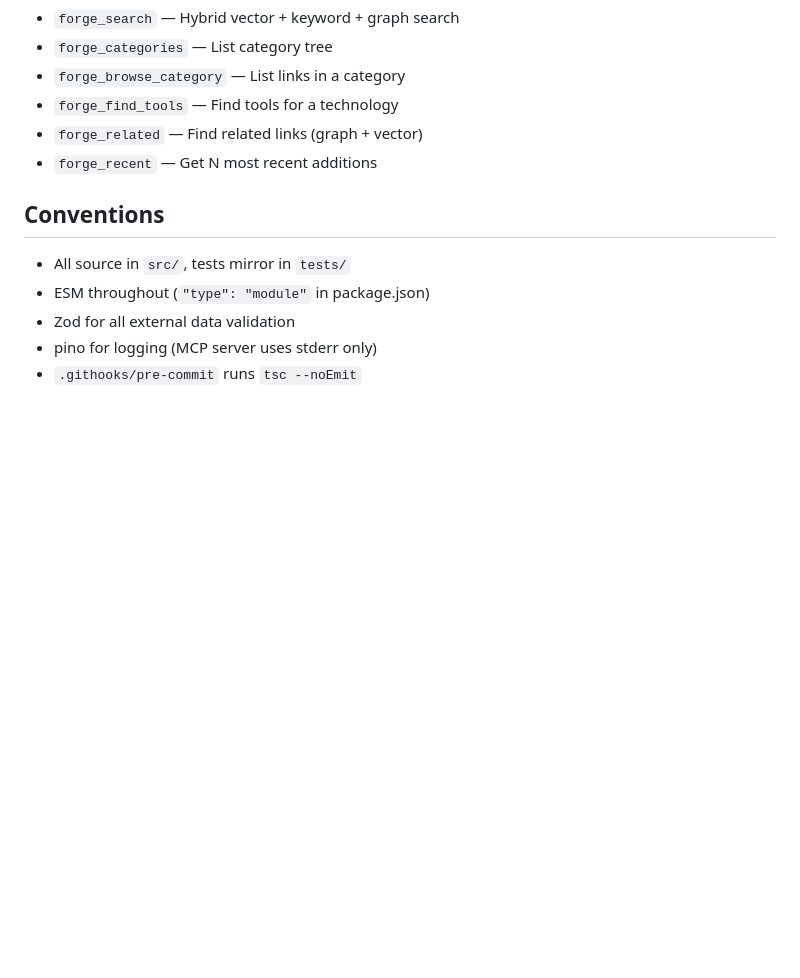
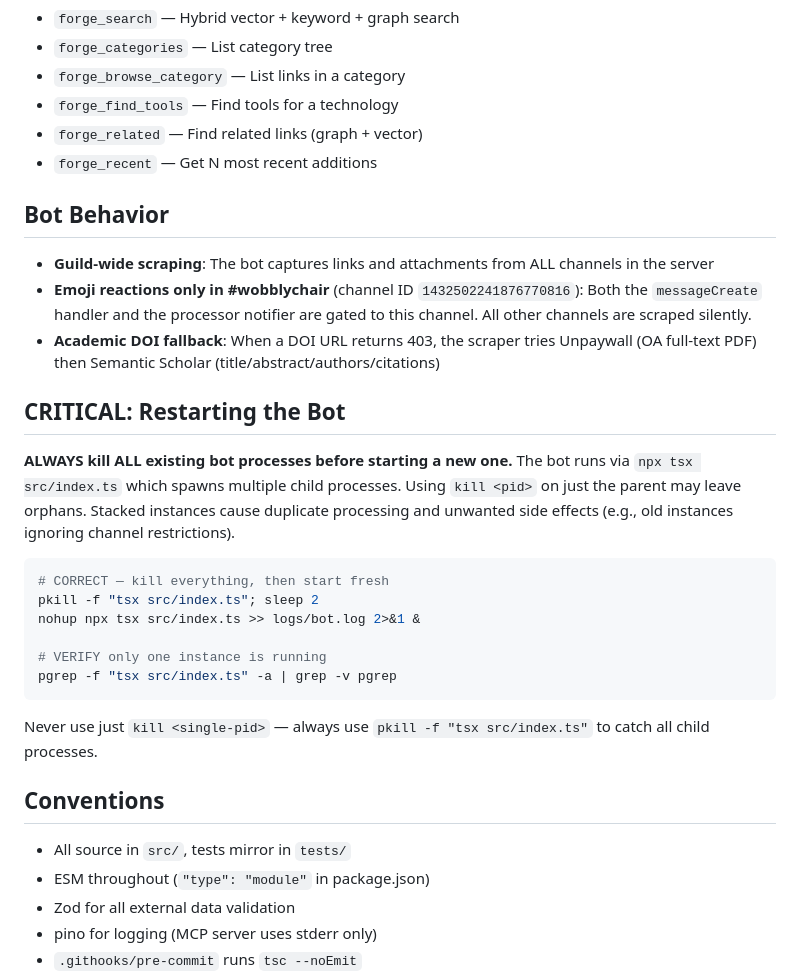
Before and after one commit to musicofhel/link-forge, a Markdown page: .claude/CLAUDE.md, the part around the change. Rendered like a GitHub page; blank space fills up the shorter version.

Commit message:
Document bot restart procedure and emoji channel restrictions
Add CRITICAL section to CLAUDE.md: always pkill all tsx processes
before restarting to prevent stacked instances. Document guild-wide
scraping behavior and wobblychair-only emoji policy.

Co-Authored-By: Claude Opus 4.6 <noreply@anthropic.com>

````diff
--- a/.claude/CLAUDE.md
+++ b/.claude/CLAUDE.md
@@ -90,6 +90,27 @@ npm run typecheck    # tsc --noEmit
 - `forge_related` — Find related links (graph + vector)
 - `forge_recent` — Get N most recent additions
 
+## Bot Behavior
+
+- **Guild-wide scraping**: The bot captures links and attachments from ALL channels in the server
+- **Emoji reactions only in #wobblychair** (channel ID `1432502241876770816`): Both the `messageCreate` handler and the processor notifier are gated to this channel. All other channels are scraped silently.
+- **Academic DOI fallback**: When a DOI URL returns 403, the scraper tries Unpaywall (OA full-text PDF) then Semantic Scholar (title/abstract/authors/citations)
+
+## CRITICAL: Restarting the Bot
+
+**ALWAYS kill ALL existing bot processes before starting a new one.** The bot runs via `npx tsx src/index.ts` which spawns multiple child processes. Using `kill <pid>` on just the parent may leave orphans. Stacked instances cause duplicate processing and unwanted side effects (e.g., old instances ignoring channel restrictions).
+
+```bash
+# CORRECT — kill everything, then start fresh
+pkill -f "tsx src/index.ts"; sleep 2
+nohup npx tsx src/index.ts >> logs/bot.log 2>&1 &
+
+# VERIFY only one instance is running
+pgrep -f "tsx src/index.ts" -a | grep -v pgrep
+```
+
+Never use just `kill <single-pid>` — always use `pkill -f "tsx src/index.ts"` to catch all child processes.
+
 ## Conventions
 
 - All source in `src/`, tests mirror in `tests/`
````
